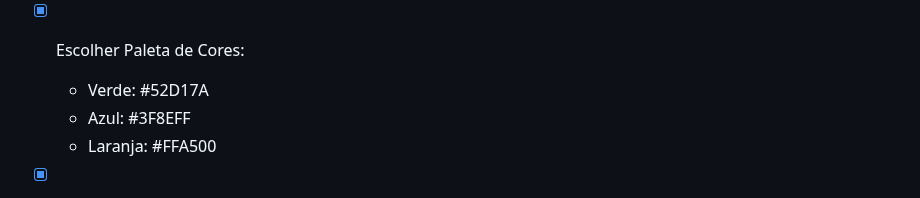
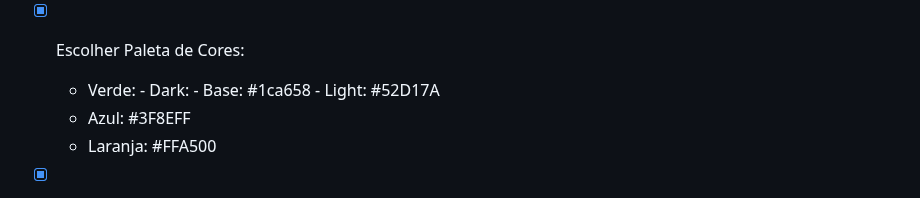
Before and after one commit to brunovjk/ShopScan, a Markdown page: checklist_projeto.md, the part around one of its changes. Rendered like a GitHub page.

```diff
--- a/checklist_projeto.md
+++ b/checklist_projeto.md
@@ -28,6 +28,9 @@
 
 - [x] Escolher Paleta de Cores:
-  - Verde: #52D17A
+  - Verde:
+        - Dark:
+        - Base: #1ca658
+        - Light: #52D17A
   - Azul: #3F8EFF
   - Laranja: #FFA500
 
```
Also changed, not shown: other parts of checklist_projeto.md (+4 -4 lines).
